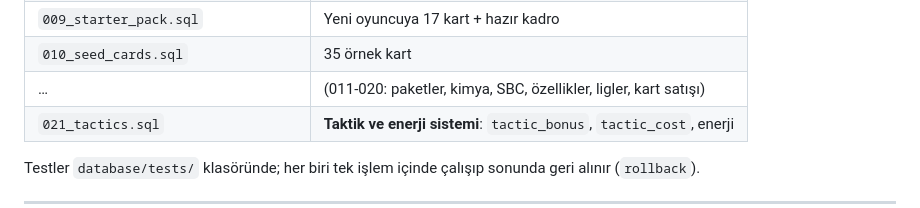
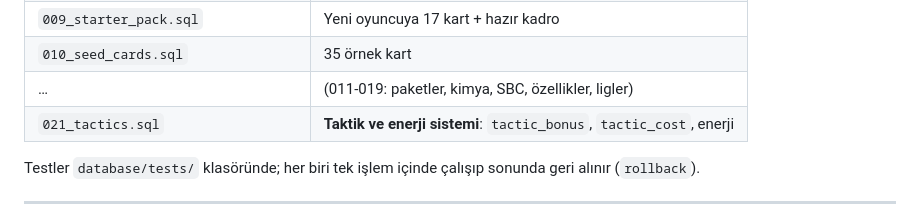
Before and after one commit to EmreMecf/futbol-card-game, a Markdown page: database/README.md, the part around the change. GitHub-like rendering.

Commit message:
Dokumantasyon: commitlenmemis 020 listeden cikarildi
Co-Authored-By: Claude Opus 5.5 <noreply@anthropic.com>

```diff
--- a/database/README.md
+++ b/database/README.md
@@ -74,7 +74,7 @@ noktası bir katman yukarı taşındı.
 | `008_realtime_notify.sql` | `pg_notify` trigger'ları (gerçek zamanlı bildirim) |
 | `009_starter_pack.sql` | Yeni oyuncuya 17 kart + hazır kadro |
 | `010_seed_cards.sql` | 35 örnek kart |
-| … | (011-020: paketler, kimya, SBC, özellikler, ligler, kart satışı) |
+| … | (011-019: paketler, kimya, SBC, özellikler, ligler) |
 | `021_tactics.sql` | **Taktik ve enerji sistemi**: `tactic_bonus`, `tactic_cost`, enerji |
 
 Testler `database/tests/` klasöründe; her biri tek işlem içinde çalışıp
```
